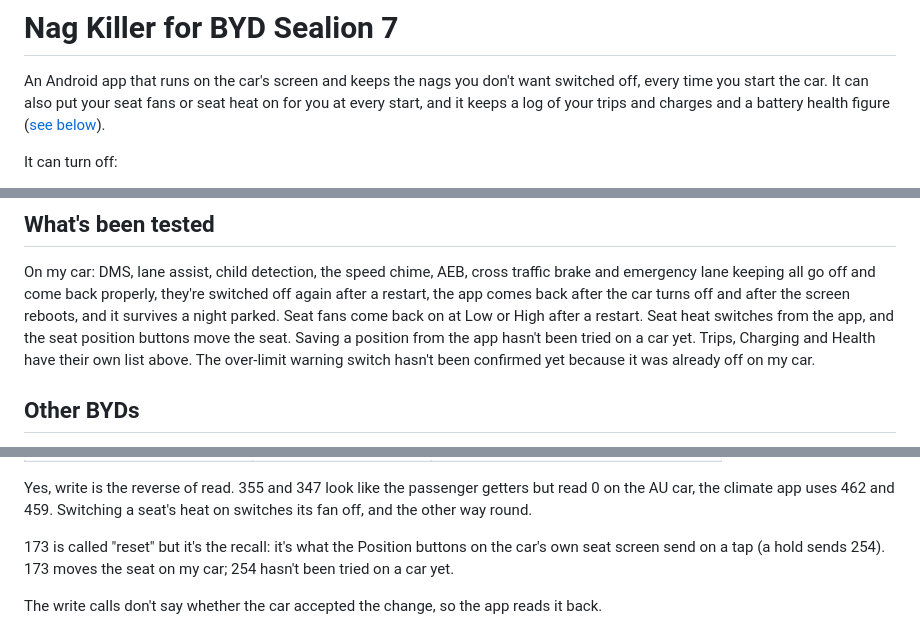
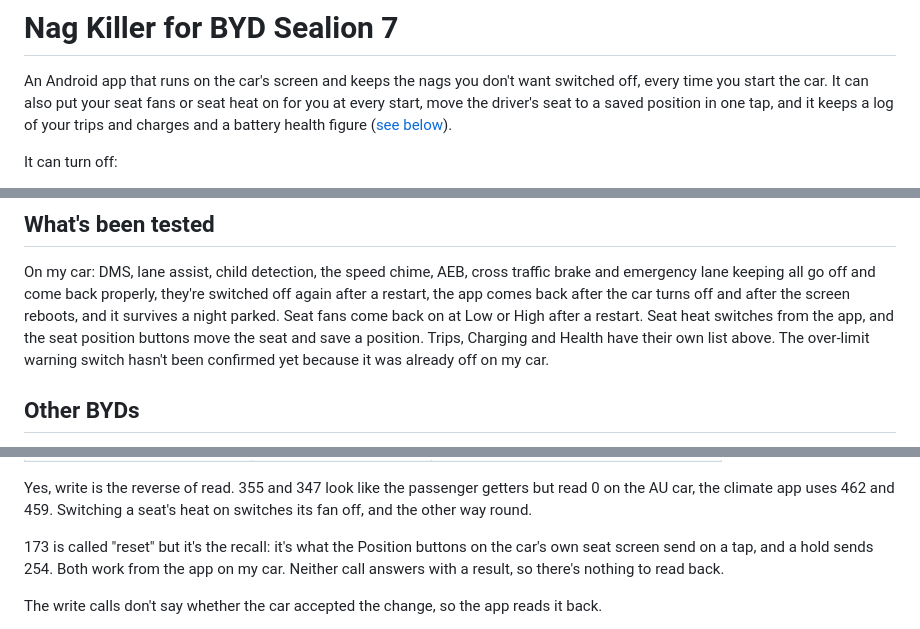
Before and after one commit to jasoisjaso/byd-nag-killer, a Markdown page: README.md, 3 parts joined by grey strips. Rendered like a GitHub page.

```diff
--- a/README.md
+++ b/README.md
@@ -4,7 +4,7 @@
 
 An Android app that runs on the car's screen and keeps the nags you don't want switched off,
 every time you start the car. It can also put your seat fans or seat heat on for you at every
-start, and it keeps a log of your trips and charges and a battery health figure
+start, move the driver's seat to a saved position in one tap, and it keeps a log of your trips and charges and a battery health figure
 ([see below](#trips-charging-and-health)).
 
 It can turn off:
@@ -249,8 +251,7 @@ On my car: DMS, lane assist, child detection, the speed chime, AEB, cross traffi
 emergency lane keeping all go off and come back properly, they're switched off again after a
 restart, the app comes back after the car turns off and after the screen reboots, and it
 survives a night parked. Seat fans come back on at Low or High after a restart. Seat heat
-switches from the app, and the seat position buttons move the seat. Saving a position from the
-app hasn't been tried on a car yet. Trips, Charging and Health have their own list above. The over-limit warning switch hasn't been confirmed yet because it
+switches from the app, and the seat position buttons move the seat and save a position. Trips, Charging and Health have their own list above. The over-limit warning switch hasn't been confirmed yet because it
 was already off on my car.
 
 ## Other BYDs
@@ -383,8 +384,8 @@ AU car, the climate app uses 462 and 459. Switching a seat's heat on switches it
 the other way round.
 
 173 is called "reset" but it's the recall: it's what the Position buttons on the car's own seat
-screen send on a tap (a hold sends 254). 173 moves the seat on my car; 254 hasn't been tried
-on a car yet.
+screen send on a tap, and a hold sends 254. Both work from the app on my car. Neither call
+answers with a result, so there's nothing to read back.
 
 The write calls don't say whether the car accepted the change, so the app reads it back.
 
```
Also changed, not shown: other parts of README.md (+5 -3 lines), img/main-screen.png, img/seats.png (added).
